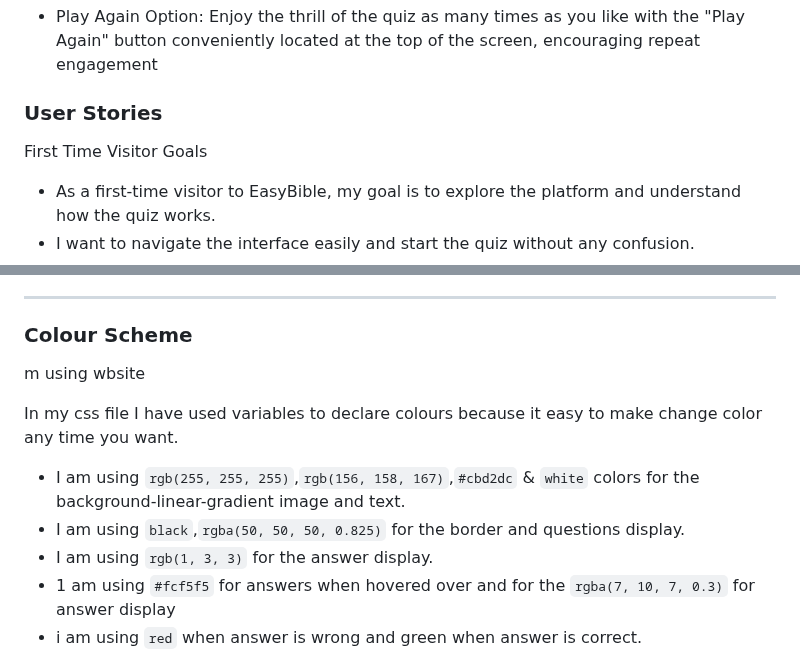
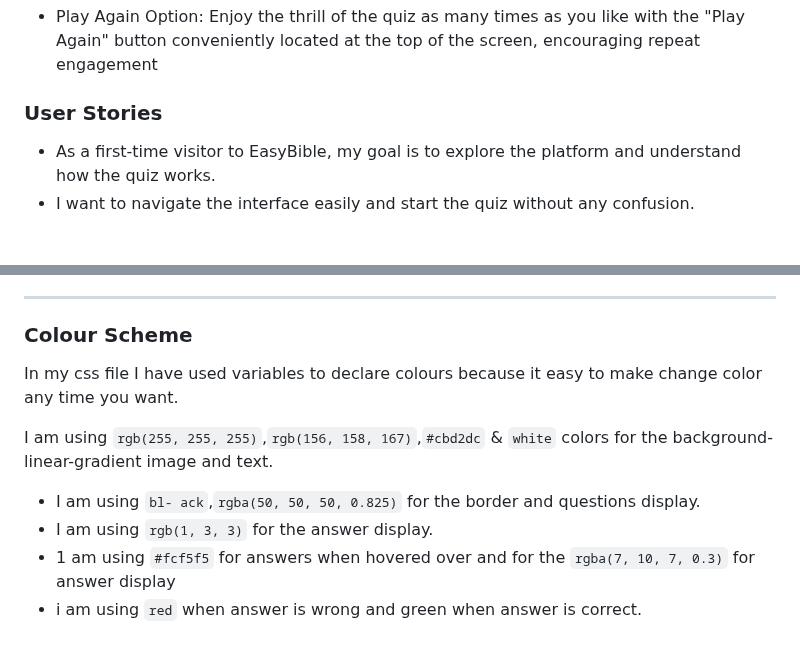
Before and after one commit to Graciekan21/easybible, a Markdown page: README.md, 2 parts joined by grey strips. GitHub-like rendering; blank space fills up the shorter version.

```diff
--- a/README.md
+++ b/README.md
@@ -66,8 +66,6 @@ Online Bible quizzes have gained popularity as a way for individuals to test the
 
 ### User Stories
 
-First Time Visitor Goals
-
 - As a first-time visitor to EasyBible, my goal is to explore the platform and understand how the quiz works.
 - I want to navigate the interface easily and start the quiz without any confusion.
 - I aim to enjoy the quiz experience while learning more about the Bible in an engaging way.
@@ -115,12 +113,10 @@ Remember, EasyBible is designed with your learning and enjoyment in mind. Whethe
 
 ### Colour Scheme
 
-m using wbsite
-
 In my css file I have used variables to declare colours because it easy to make change color any time you want.
 
-- I am using `rgb(255, 255, 255)`,`rgb(156, 158, 167)`,`#cbd2dc` & `white` colors for the background-linear-gradient image and text.
-- I am using `black`,`rgba(50, 50, 50, 0.825)` for the border and questions display.
+I am using `rgb(255, 255, 255)`,`rgb(156, 158, 167)`,`#cbd2dc` & `white` colors for the background-linear-gradient image and text.
+- I am using `bl- ack`,`rgba(50, 50, 50, 0.825)` for the border and questions display.
 - I am using `rgb(1, 3, 3)` for the answer display.
 - 1 am using `#fcf5f5` for answers when hovered over and for the `rgba(7, 10, 7, 0.3)` for answer display
 - i am using `red` when answer is wrong and green when answer is correct.
```
Also changed, not shown: TESTING.md (+364 -0 lines).
